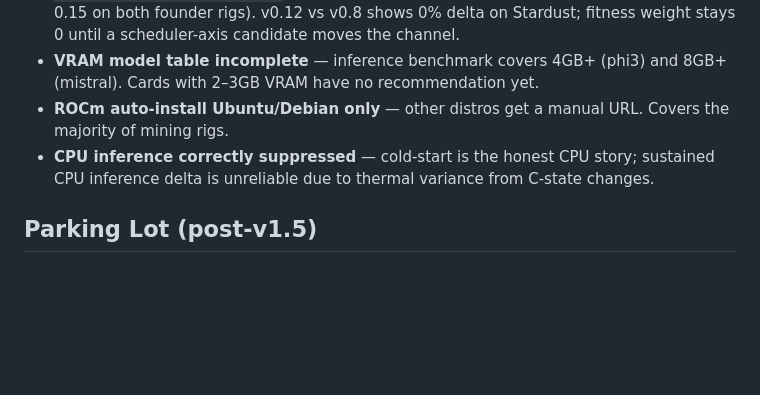
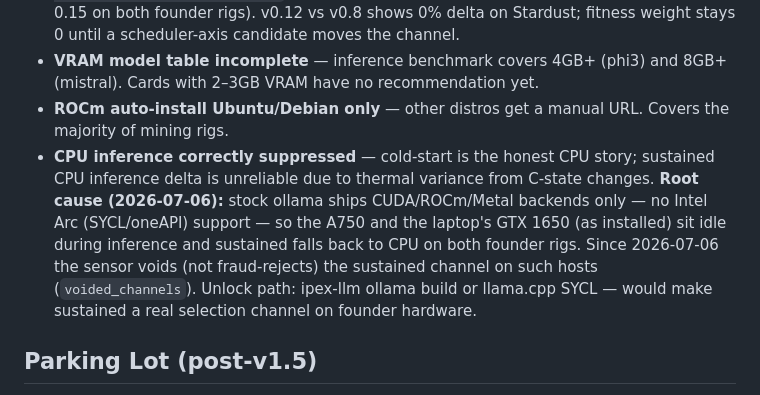
Before and after one commit to connormatthewdouglas/CursiveOS, a Markdown page: docs/action-plan.md, the part around one of its changes. Drawn GitHub-style; blank space fills up the shorter version.

```diff
--- a/docs/action-plan.md
+++ b/docs/action-plan.md
@@ -179,7 +179,7 @@ Phase 0 selection loop is operational. CursiveRoot has **2 accepted mutation bun
 - **Concurrent throughput measured but not yet discriminative** — `benchmark-inference-concurrency-v0.1.sh` reports aggregate tok/s under 4 parallel streams (H1 CV ≤ 0.15 on both founder rigs). v0.12 vs v0.8 shows 0% delta on Stardust; fitness weight stays 0 until a scheduler-axis candidate moves the channel.
 - **VRAM model table incomplete** — inference benchmark covers 4GB+ (phi3) and 8GB+ (mistral). Cards with 2–3GB VRAM have no recommendation yet.
 - **ROCm auto-install Ubuntu/Debian only** — other distros get a manual URL. Covers the majority of mining rigs.
-- **CPU inference correctly suppressed** — cold-start is the honest CPU story; sustained CPU inference delta is unreliable due to thermal variance from C-state changes.
+- **CPU inference correctly suppressed** — cold-start is the honest CPU story; sustained CPU inference delta is unreliable due to thermal variance from C-state changes. **Root cause (2026-07-06):** stock ollama ships CUDA/ROCm/Metal backends only — no Intel Arc (SYCL/oneAPI) support — so the A750 and the laptop's GTX 1650 (as installed) sit idle during inference and sustained falls back to CPU on both founder rigs. Since 2026-07-06 the sensor voids (not fraud-rejects) the sustained channel on such hosts (`voided_channels`). Unlock path: ipex-llm ollama build or llama.cpp SYCL — would make sustained a real selection channel on founder hardware.
 
 ## Parking Lot (post-v1.5)
 
```
Also changed, not shown: other parts of docs/action-plan.md (+1 -1 lines), HANDOVER.md (+4 -2 lines).
